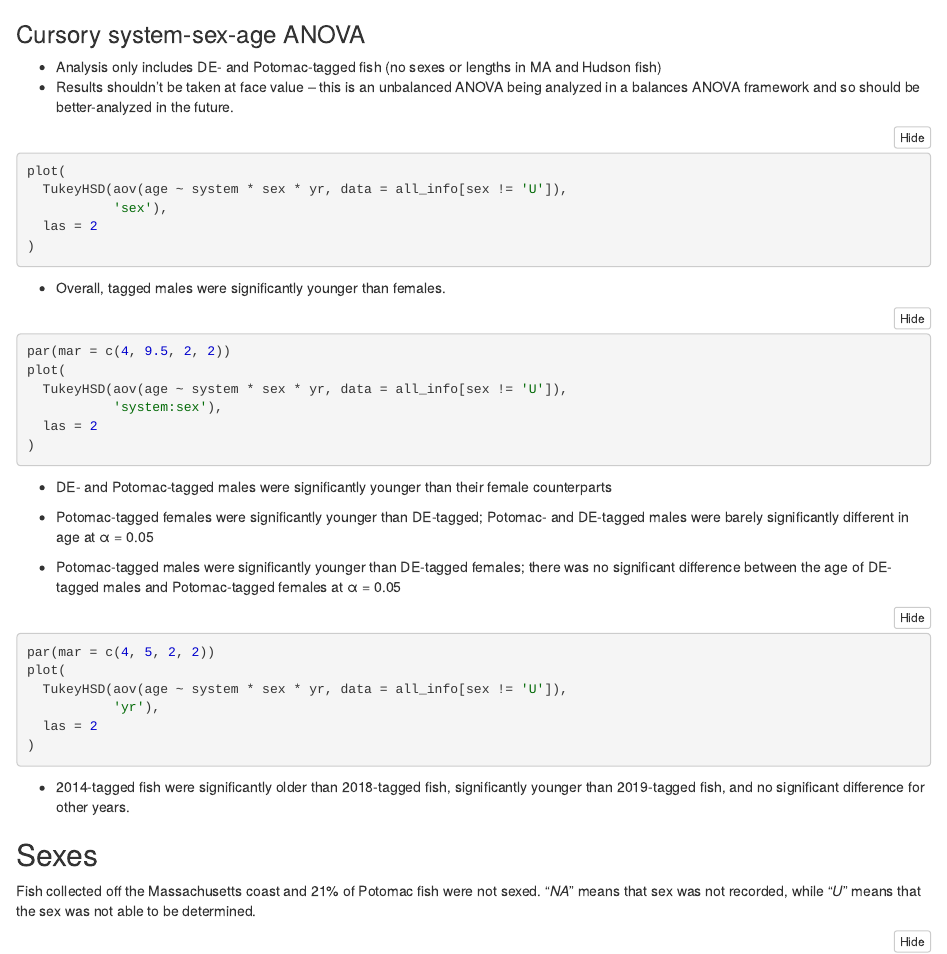
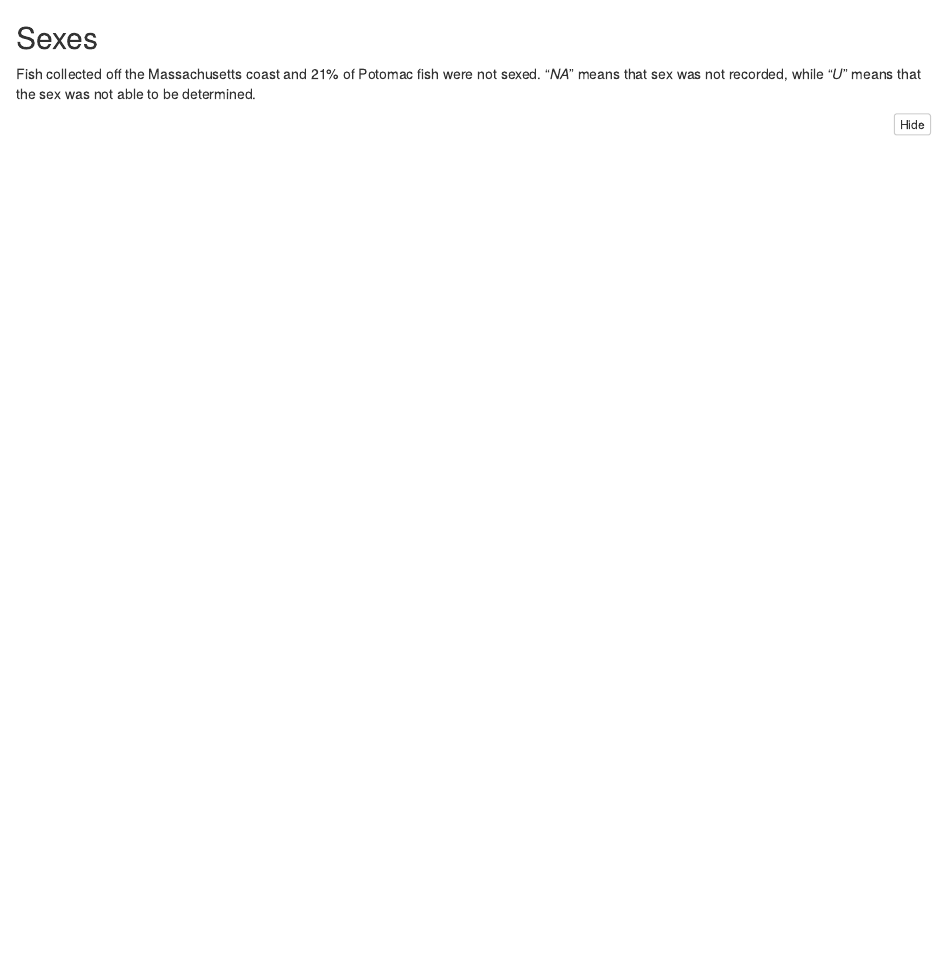
Before and after one commit to mhpob/sb-comparative-migration, an R Markdown document (Notebooks/initial_comparison.Rmd): the page in a window 1100 px wide, from 4960 px down. The pictures show the output file Notebooks/initial_comparison.nb.html that the author committed with the source, opened offline.

Commit message:
Delete Tukey.

````diff
--- a/Notebooks/initial_comparison.Rmd
+++ b/Notebooks/initial_comparison.Rmd
@@ -90,43 +88,3 @@ ggplot(data = all_info) +
-- Analysis only includes DE- and Potomac-tagged fish (no sexes or lengths in MA and Hudson fish)
-- Results shouldn't be taken at face value -- this is an unbalanced ANOVA being analyzed in a balances ANOVA framework and so should be better-analyzed in the future.
-
-```{r}
-plot(
-  TukeyHSD(aov(age ~ system * sex * yr, data = all_info[sex != 'U']),
-           'sex'),
-  las = 2
-)
-```
-
-- Overall, tagged males were significantly younger than females.
-
-```{r}
-par(mar = c(4, 9.5, 2, 2))
-plot(
-  TukeyHSD(aov(age ~ system * sex * yr, data = all_info[sex != 'U']),
-           'system:sex'),
-  las = 2
-)
-```
-
-- DE- and Potomac-tagged males were significantly younger than their female counterparts
-
-- Potomac-tagged females were significantly younger than DE-tagged; Potomac- and DE-tagged males were barely significantly different in age at α = 0.05
-
-- Potomac-tagged males were significantly younger than DE-tagged females; there was no significant difference between the age of DE-tagged males and Potomac-tagged females at α = 0.05
-
-```{r}
-par(mar = c(4, 5, 2, 2))
-plot(
-  TukeyHSD(aov(age ~ system * sex * yr, data = all_info[sex != 'U']),
-           'yr'),
-  las = 2
-)
-```
-
-- 2014-tagged fish were significantly older than 2018-tagged fish, significantly younger than 2019-tagged fish, and no significant difference for other years.
-
-
 ## Sexes
 
 Fish collected off the Massachusetts coast and 21% of Potomac fish were not sexed. "*NA*" means that sex was not recorded, while "*U*" means that the sex was not able to be determined.
````
Also changed, not shown: Notebooks/initial_comparison.nb.html, Notebooks/initial_comparison.Rmd (2 more changed lines).
